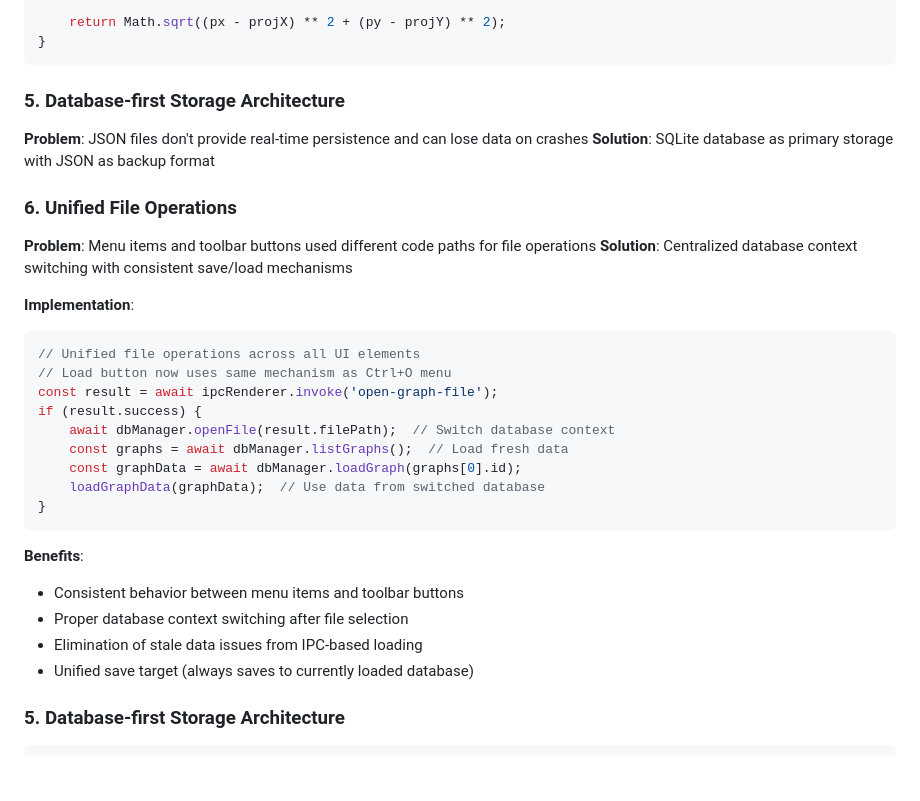
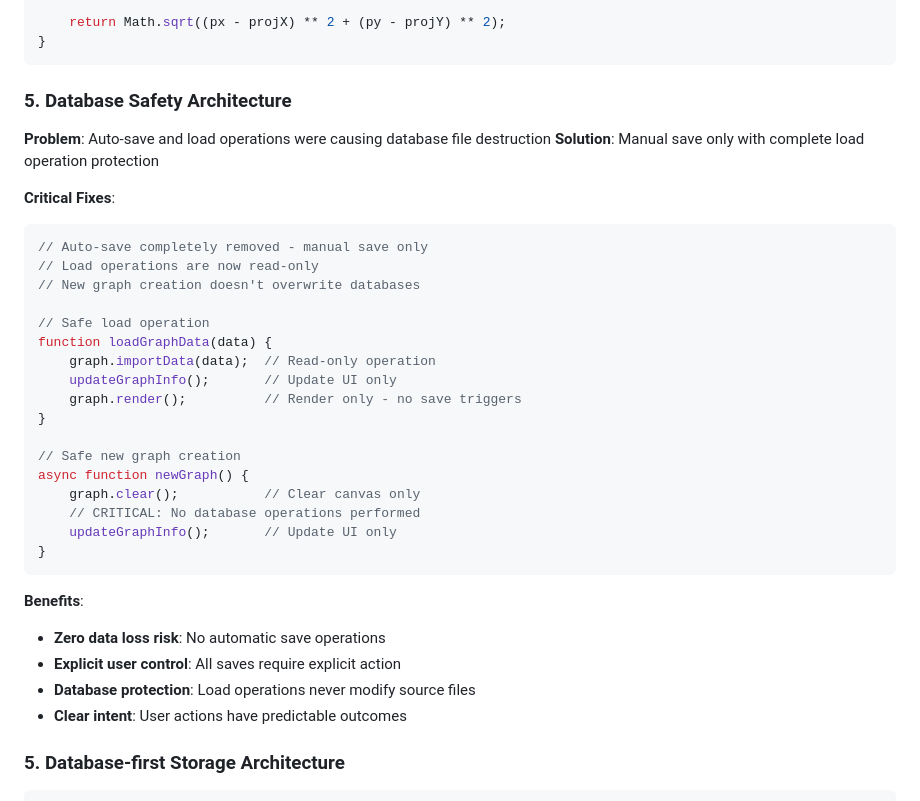
Before and after one commit to ALex-Everett-Liu/portable-local-graph, a Markdown page: ARCHITECTURE.md, the part around the change. Rendered like a GitHub page; blank space fills up the shorter version.

````diff
--- a/ARCHITECTURE.md
+++ b/ARCHITECTURE.md
@@ -171,32 +171,36 @@ distanceToLineSegment(px, py, x1, y1, x2, y2) {
 }
 ```
 
-### 5. Database-first Storage Architecture
-**Problem**: JSON files don't provide real-time persistence and can lose data on crashes
-**Solution**: SQLite database as primary storage with JSON as backup format
+### 5. Database Safety Architecture
+**Problem**: Auto-save and load operations were causing database file destruction
+**Solution**: Manual save only with complete load operation protection
 
-### 6. Unified File Operations
-**Problem**: Menu items and toolbar buttons used different code paths for file operations
-**Solution**: Centralized database context switching with consistent save/load mechanisms
+**Critical Fixes**:
+```javascript
+// Auto-save completely removed - manual save only
+// Load operations are now read-only
+// New graph creation doesn't overwrite databases
 
-**Implementation**:
-```javascript
-// Unified file operations across all UI elements
-// Load button now uses same mechanism as Ctrl+O menu
-const result = await ipcRenderer.invoke('open-graph-file');
-if (result.success) {
-    await dbManager.openFile(result.filePath);  // Switch database context
-    const graphs = await dbManager.listGraphs();  // Load fresh data
-    const graphData = await dbManager.loadGraph(graphs[0].id);
-    loadGraphData(graphData);  // Use data from switched database
+// Safe load operation
+function loadGraphData(data) {
+    graph.importData(data);  // Read-only operation
+    updateGraphInfo();       // Update UI only
+    graph.render();          // Render only - no save triggers
+}
+
+// Safe new graph creation
+async function newGraph() {
+    graph.clear();           // Clear canvas only
+    // CRITICAL: No database operations performed
+    updateGraphInfo();       // Update UI only
 }
 ```
 
 **Benefits**:
-- Consistent behavior between menu items and toolbar buttons
-- Proper database context switching after file selection
-- Elimination of stale data issues from IPC-based loading
-- Unified save target (always saves to currently loaded database)
+- **Zero data loss risk**: No automatic save operations
+- **Explicit user control**: All saves require explicit action
+- **Database protection**: Load operations never modify source files
+- **Clear intent**: User actions have predictable outcomes
 
 ### 5. Database-first Storage Architecture
 
````
Also changed, not shown: CHANGELOG.md (+17 -1 lines), debugging-lessons-data-loss-crisis.md (added, +207 -0 lines).
